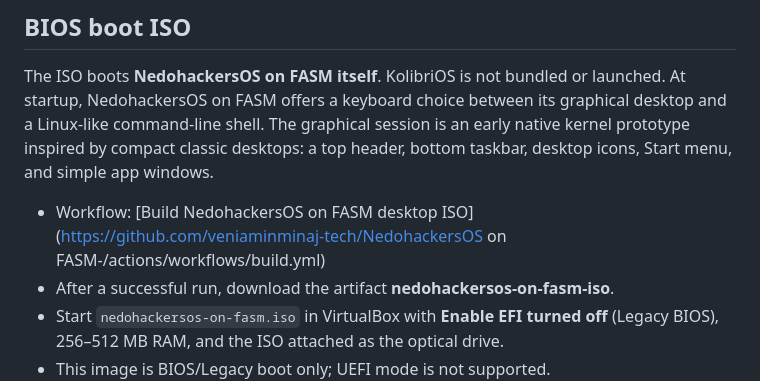
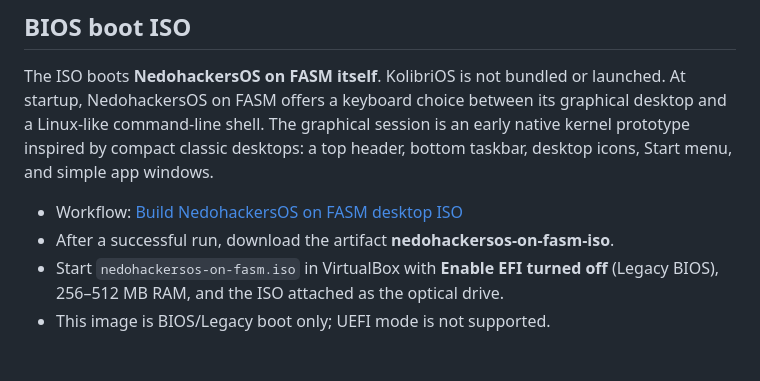
Before and after one commit to veniaminminaj-tech/Nnoobos-, a Markdown page: README.md, the part around the change. Rendered like a GitHub page; blank space fills up the shorter version.

Commit message:
Fix build workflow link after OS rename

```diff
--- a/README.md
+++ b/README.md
@@ -6,7 +6,7 @@ NedohackersOS on FASM is an experimental x86 hobby OS written in FASM assembly.
 
 The ISO boots **NedohackersOS on FASM itself**. KolibriOS is not bundled or launched. At startup, NedohackersOS on FASM offers a keyboard choice between its graphical desktop and a Linux-like command-line shell. The graphical session is an early native kernel prototype inspired by compact classic desktops: a top header, bottom taskbar, desktop icons, Start menu, and simple app windows.
 
-- Workflow: [Build NedohackersOS on FASM desktop ISO](https://github.com/veniaminminaj-tech/NedohackersOS on FASM-/actions/workflows/build.yml)
+- Workflow: [Build NedohackersOS on FASM desktop ISO](https://github.com/veniaminminaj-tech/Nnoobos-/actions/workflows/build.yml)
 - After a successful run, download the artifact **nedohackersos-on-fasm-iso**.
 - Start `nedohackersos-on-fasm.iso` in VirtualBox with **Enable EFI turned off** (Legacy BIOS), 256–512 MB RAM, and the ISO attached as the optical drive.
 - This image is BIOS/Legacy boot only; UEFI mode is not supported.
```
